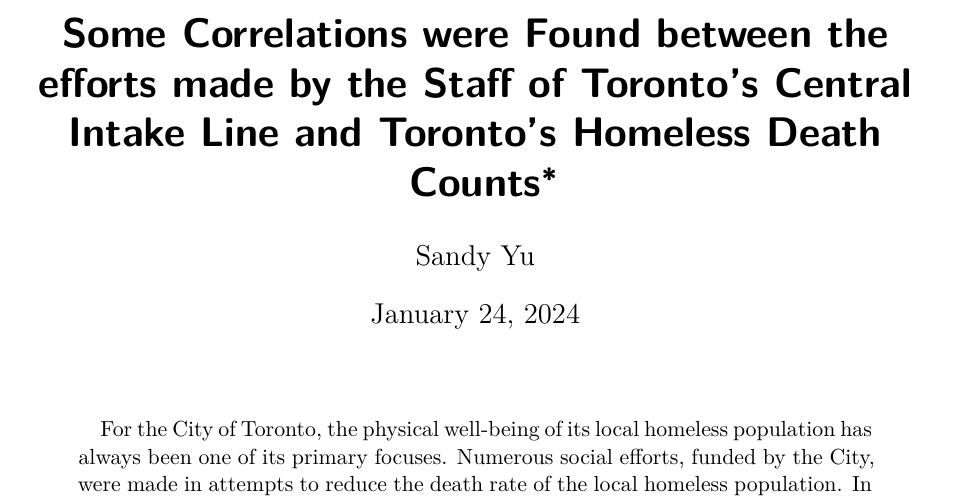
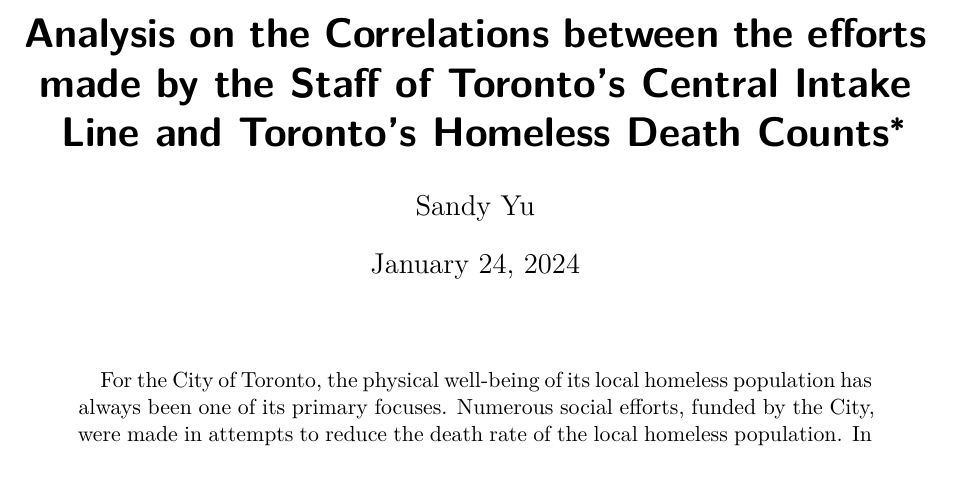
Before and after one commit to Jingying-yu/central_intake_calls_and_homeless_death_count, a Quarto document (outputs/paper/paper.qmd): part of page 1 of 9, cut so that both start at the same text. Rendered offline with R 4.5, knitr and Pandoc in place of Quarto, then LaTeX, with nearby package versions.

Commit message:
Editted paper title

```diff
--- a/outputs/paper/paper.qmd
+++ b/outputs/paper/paper.qmd
@@ -1,5 +1,5 @@
 ---
-title: "Some Correlations were Found between the efforts made by the Staff of Toronto's Central Intake Line and Toronto's Homeless Death Counts"
+title: "Analysis on the Correlations between the efforts made by the Staff of Toronto's Central Intake Line and Toronto's Homeless Death Counts"
 author:
   - Sandy Yu
 thanks: "Code and data are available at: https://github.com/Jingying-yu/central_intake_calls_and_homeless_death_count.git"
```
